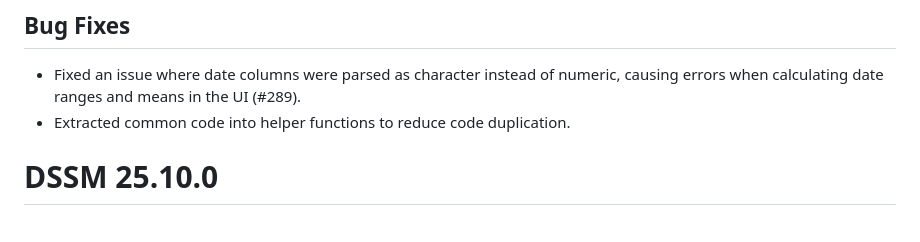
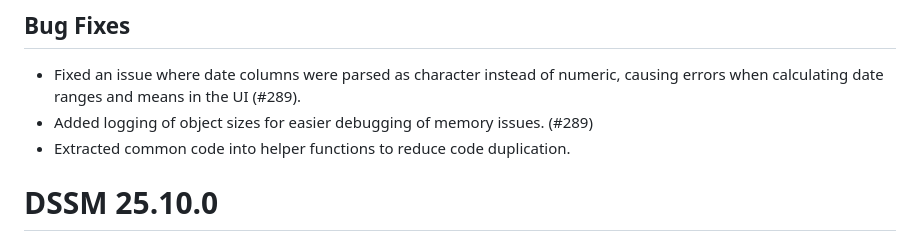
Before and after one commit to Pandora-IsoMemo/DSSM, a Markdown page: NEWS.md, the part around the change. Drawn GitHub-style.

```diff
--- a/NEWS.md
+++ b/NEWS.md
@@ -3,6 +3,7 @@
 ## Bug Fixes
 - Fixed an issue where date columns were parsed as character instead of numeric, causing errors when
   calculating date ranges and means in the UI (#289).
+- Added logging of object sizes for easier debugging of memory issues. (#289)
 - Extracted common code into helper functions to reduce code duplication.
 
 # DSSM 25.10.0
```
